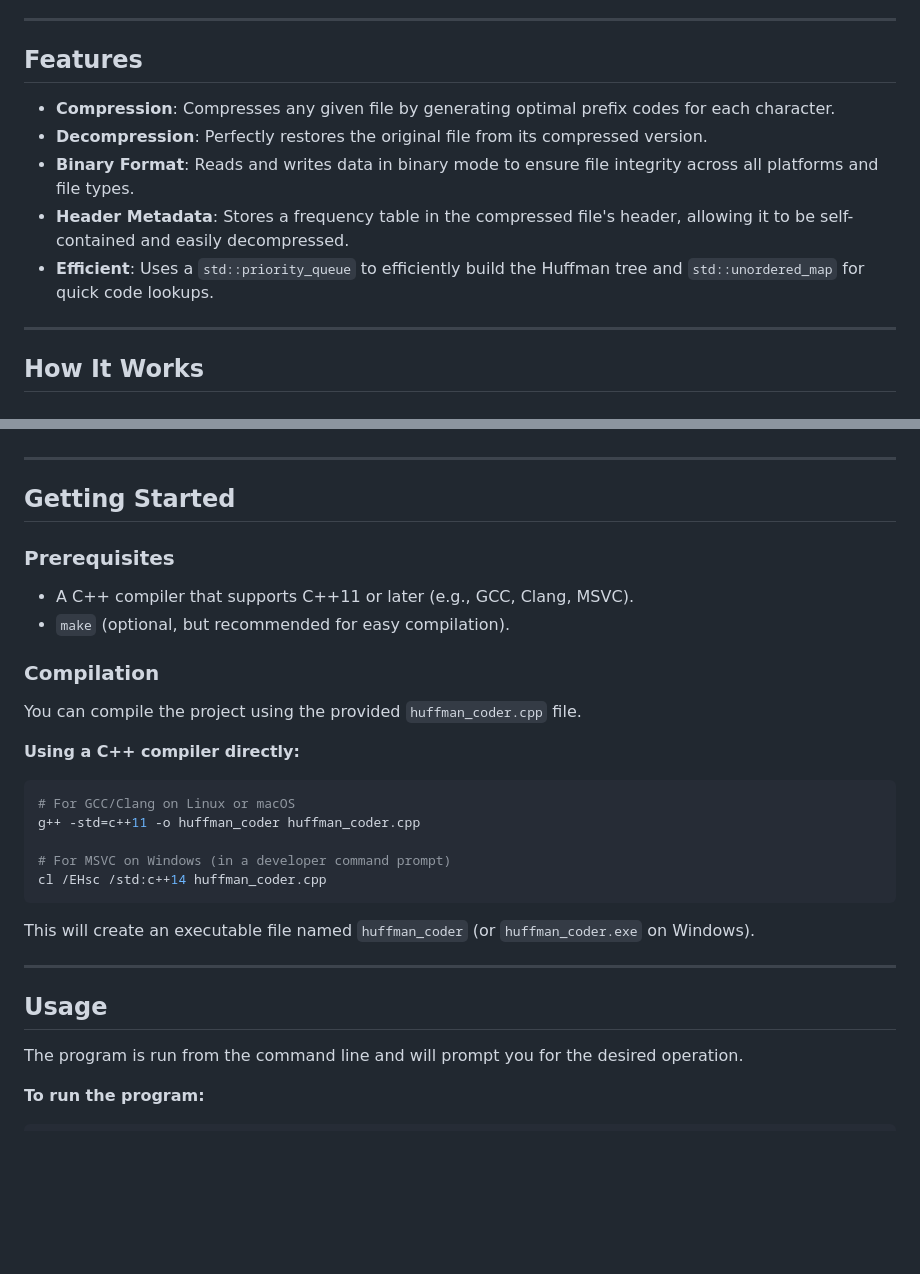
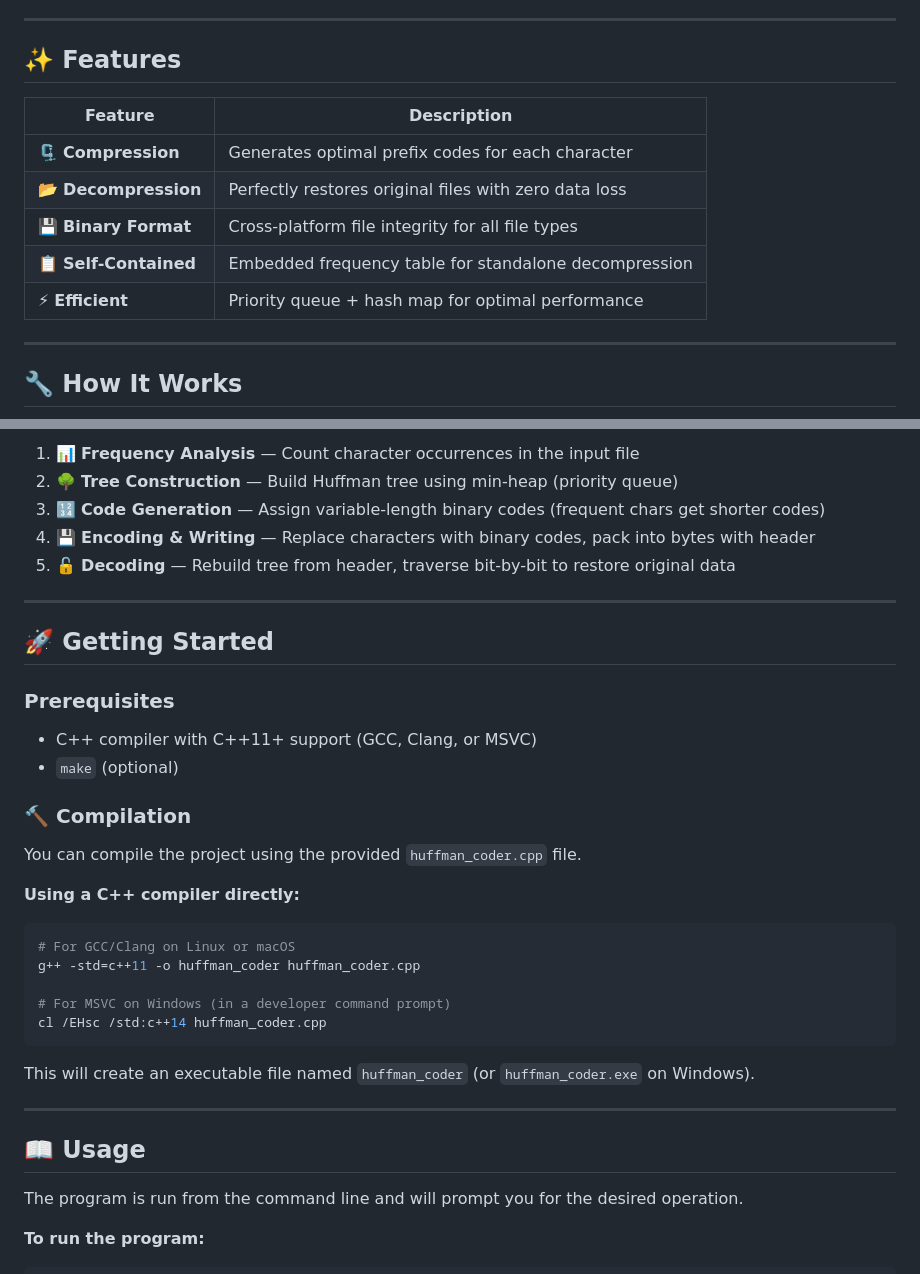
Before and after one commit to indiser/DSA-Projects, a Markdown page: Compression/Decompression/Readme.md, 2 parts joined by grey strips. Drawn GitHub-style; blank space fills up the shorter version.

```diff
--- a/Compression/Decompression/Readme.md
+++ b/Compression/Decompression/Readme.md
@@ -7,15 +20,17 @@ A command-line utility written in C++ for lossless file compression and decompre
 
 ---
 
-## Features
+## ✨ Features
 
-- **Compression**: Compresses any given file by generating optimal prefix codes for each character.
-- **Decompression**: Perfectly restores the original file from its compressed version.
-- **Binary Format**: Reads and writes data in binary mode to ensure file integrity across all platforms and file types.
-- **Header Metadata**: Stores a frequency table in the compressed file's header, allowing it to be self-contained and easily decompressed.
-- **Efficient**: Uses a `std::priority_queue` to efficiently build the Huffman tree and `std::unordered_map` for quick code lookups.
+| Feature | Description |
+|---------|-------------|
+| 🗜️ **Compression** | Generates optimal prefix codes for each character |
+| 📂 **Decompression** | Perfectly restores original files with zero data loss |
+| 💾 **Binary Format** | Cross-platform file integrity for all file types |
+| 📋 **Self-Contained** | Embedded frequency table for standalone decompression |
+| ⚡ **Efficient** | Priority queue + hash map for optimal performance |
 
 ---
 
-## How It Works
+## 🔧 How It Works
 
@@ -27,14 +52,19 @@ A command-line utility written in C++ for lossless file compression and decompre
+1. 📊 **Frequency Analysis** — Count character occurrences in the input file
+2. 🌳 **Tree Construction** — Build Huffman tree using min-heap (priority queue)
+3. 🔢 **Code Generation** — Assign variable-length binary codes (frequent chars get shorter codes)
+4. 💾 **Encoding & Writing** — Replace characters with binary codes, pack into bytes with header
+5. 🔓 **Decoding** — Rebuild tree from header, traverse bit-by-bit to restore original data
 
 ---
 
-## Getting Started
+## 🚀 Getting Started
 
 ### Prerequisites
 
-- A C++ compiler that supports C++11 or later (e.g., GCC, Clang, MSVC).
-- `make` (optional, but recommended for easy compilation).
+- C++ compiler with C++11+ support (GCC, Clang, or MSVC)
+- `make` (optional)
 
-### Compilation
+### 🔨 Compilation
 
 You can compile the project using the provided `huffman_coder.cpp` file.
 
@@ -52,7 +82,7 @@ This will create an executable file named `huffman_coder` (or `huffman_coder.exe
 
 ---
 
-## Usage
+## 📖 Usage
 
 The program is run from the command line and will prompt you for the desired operation.
 
```
Also changed, not shown: other parts of Compression/Decompression/Readme.md (+73 -23 lines).
